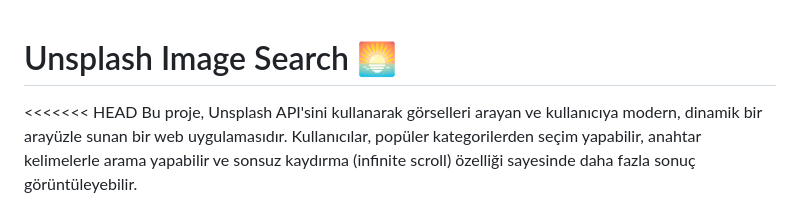
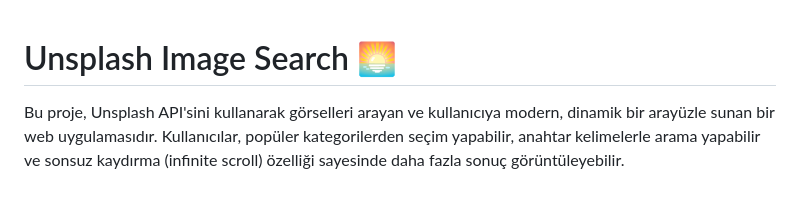
Before and after one commit to ertugrulsarsar/unsplash-image-search, a Markdown page: README.md, the part around the change. GitHub-like rendering.

```diff
--- a/README.md
+++ b/README.md
@@ -1,6 +1,5 @@
 # Unsplash Image Search 🌅
 
-<<<<<<< HEAD
 Bu proje, Unsplash API'sini kullanarak görselleri arayan ve kullanıcıya modern, dinamik bir arayüzle sunan bir web uygulamasıdır. Kullanıcılar, popüler kategorilerden seçim yapabilir, anahtar kelimelerle arama yapabilir ve sonsuz kaydırma (infinite scroll) özelliği sayesinde daha fazla sonuç görüntüleyebilir.
 
 ## 📸 Özellikler
```
